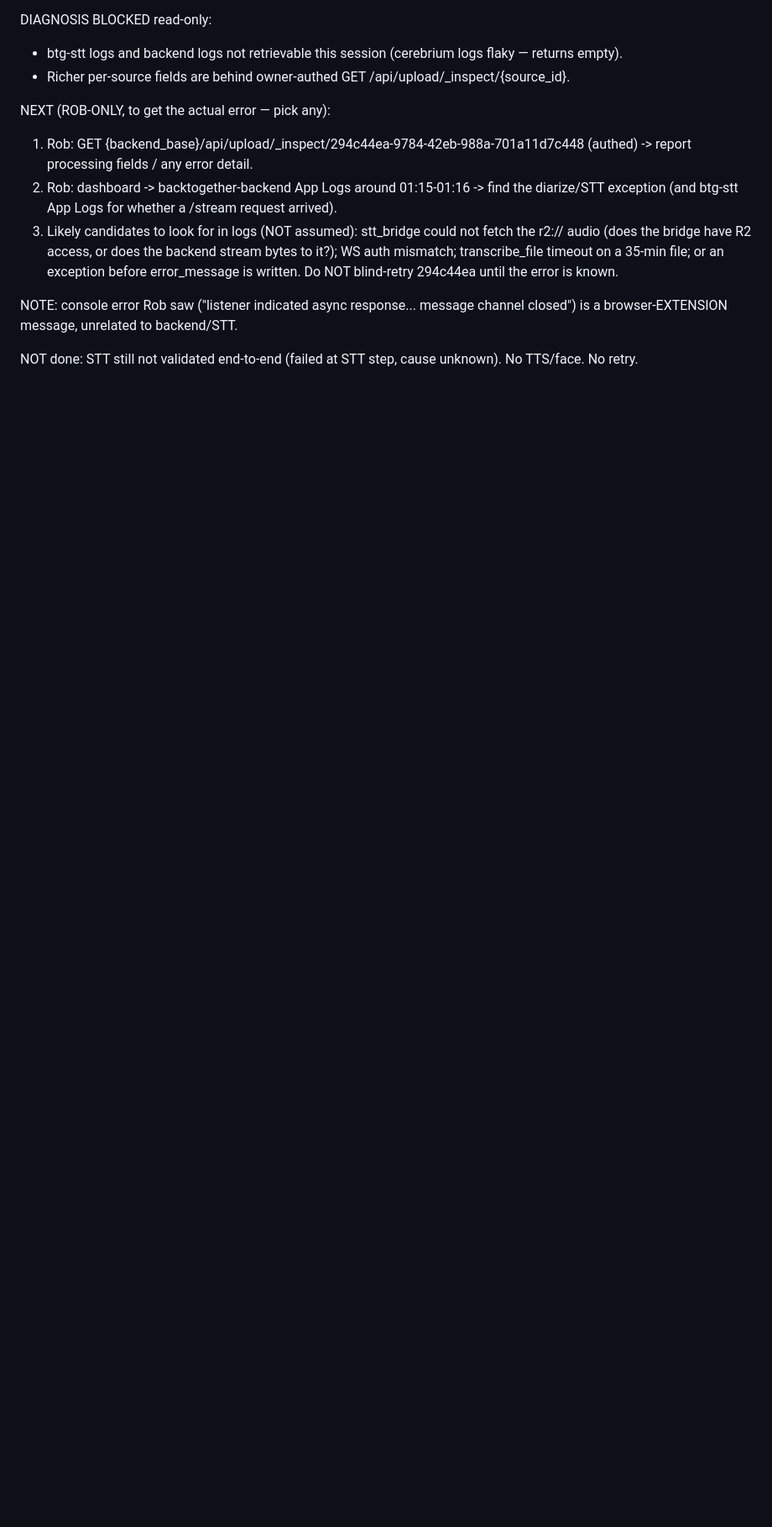
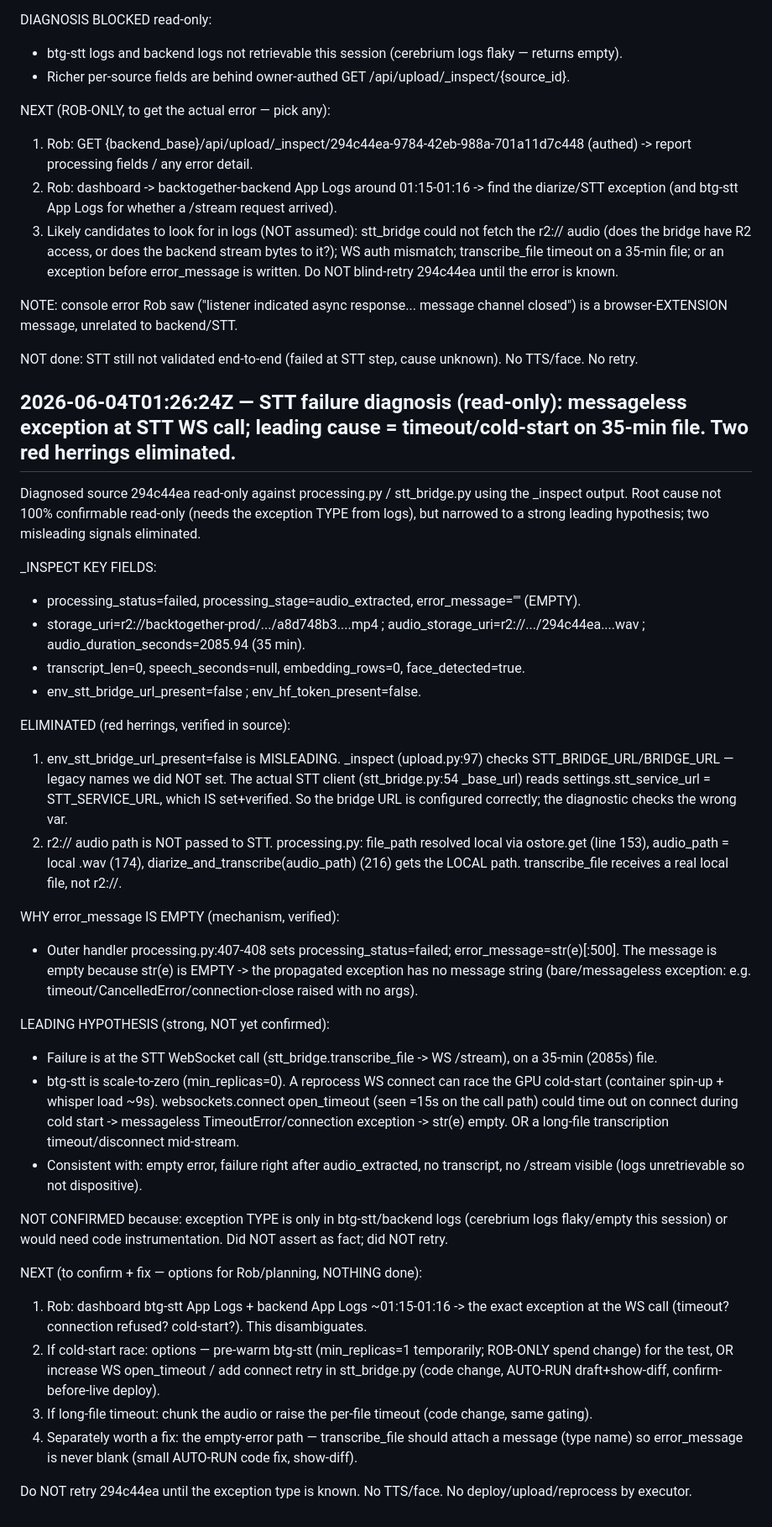
Before and after one commit to rgoldman999/xxx, a Markdown page: state/RESULTS.md, the part around the change. Shown at 84% size. Rendered like a GitHub page; blank space fills up the shorter version.

Commit message:
handoff result: STT failure diagnosis (read-only): messageless exception at STT WS call; leading cause = timeout/cold-start on 35-min file. Two red herrings eliminated.

```diff
--- a/state/RESULTS.md
+++ b/state/RESULTS.md
@@ -265,3 +265,34 @@ Do NOT blind-retry 294c44ea until the error is known.
 NOTE: console error Rob saw ("listener indicated async response... message channel closed") is a browser-EXTENSION message, unrelated to backend/STT.
 
 NOT done: STT still not validated end-to-end (failed at STT step, cause unknown). No TTS/face. No retry.
+
+## 2026-06-04T01:26:24Z — STT failure diagnosis (read-only): messageless exception at STT WS call; leading cause = timeout/cold-start on 35-min file. Two red herrings eliminated.
+Diagnosed source 294c44ea read-only against processing.py / stt_bridge.py using the _inspect output. Root cause not 100% confirmable read-only (needs the exception TYPE from logs), but narrowed to a strong leading hypothesis; two misleading signals eliminated.
+
+_INSPECT KEY FIELDS:
+- processing_status=failed, processing_stage=audio_extracted, error_message="" (EMPTY).
+- storage_uri=r2://backtogether-prod/.../a8d748b3....mp4 ; audio_storage_uri=r2://.../294c44ea....wav ; audio_duration_seconds=2085.94 (35 min).
+- transcript_len=0, speech_seconds=null, embedding_rows=0, face_detected=true.
+- env_stt_bridge_url_present=false ; env_hf_token_present=false.
+
+ELIMINATED (red herrings, verified in source):
+1. env_stt_bridge_url_present=false is MISLEADING. _inspect (upload.py:97) checks STT_BRIDGE_URL/BRIDGE_URL — legacy names we did NOT set. The actual STT client (stt_bridge.py:54 _base_url) reads settings.stt_service_url = STT_SERVICE_URL, which IS set+verified. So the bridge URL is configured correctly; the diagnostic checks the wrong var.
+2. r2:// audio path is NOT passed to STT. processing.py: file_path resolved local via ostore.get (line 153), audio_path = local .wav (174), diarize_and_transcribe(audio_path) (216) gets the LOCAL path. transcribe_file receives a real local file, not r2://.
+
+WHY error_message IS EMPTY (mechanism, verified):
+- Outer handler processing.py:407-408 sets processing_status=failed; error_message=str(e)[:500]. The message is empty because str(e) is EMPTY -> the propagated exception has no message string (bare/messageless exception: e.g. timeout/CancelledError/connection-close raised with no args).
+
+LEADING HYPOTHESIS (strong, NOT yet confirmed):
+- Failure is at the STT WebSocket call (stt_bridge.transcribe_file -> WS /stream), on a 35-min (2085s) file.
+- btg-stt is scale-to-zero (min_replicas=0). A reprocess WS connect can race the GPU cold-start (container spin-up + whisper load ~9s). websockets.connect open_timeout (seen =15s on the call path) could time out on connect during cold start -> messageless TimeoutError/connection exception -> str(e) empty. OR a long-file transcription timeout/disconnect mid-stream.
+- Consistent with: empty error, failure right after audio_extracted, no transcript, no /stream visible (logs unretrievable so not dispositive).
+
+NOT CONFIRMED because: exception TYPE is only in btg-stt/backend logs (cerebrium logs flaky/empty this session) or would need code instrumentation. Did NOT assert as fact; did NOT retry.
+
+NEXT (to confirm + fix — options for Rob/planning, NOTHING done):
+1. Rob: dashboard btg-stt App Logs + backend App Logs ~01:15-01:16 -> the exact exception at the WS call (timeout? connection refused? cold-start?). This disambiguates.
+2. If cold-start race: options — pre-warm btg-stt (min_replicas=1 temporarily; ROB-ONLY spend change) for the test, OR increase WS open_timeout / add connect retry in stt_bridge.py (code change, AUTO-RUN draft+show-diff, confirm-before-live deploy).
+3. If long-file timeout: chunk the audio or raise the per-file timeout (code change, same gating).
+4. Separately worth a fix: the empty-error path — transcribe_file should attach a message (type name) so error_message is never blank (small AUTO-RUN code fix, show-diff).
+
+Do NOT retry 294c44ea until the exception type is known. No TTS/face. No deploy/upload/reprocess by executor.
```
